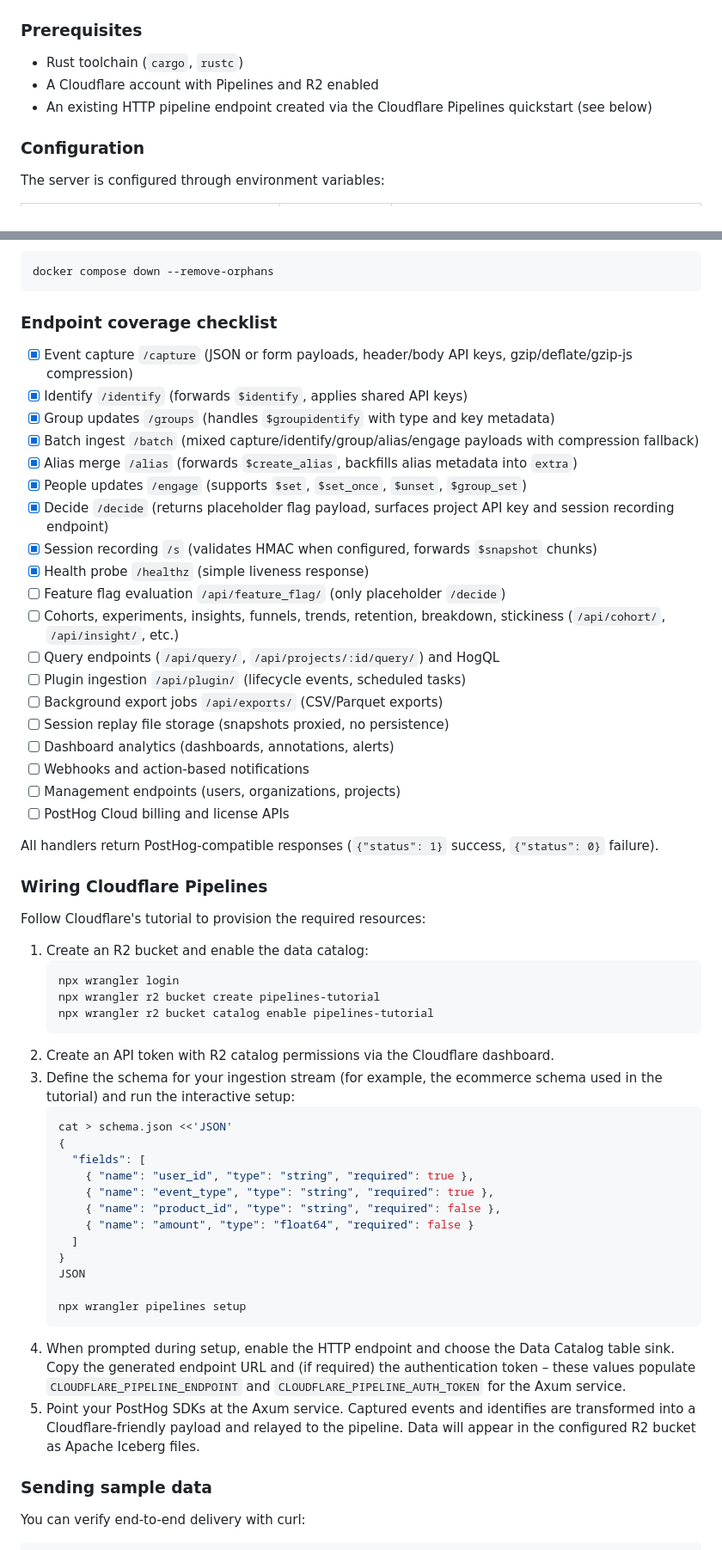
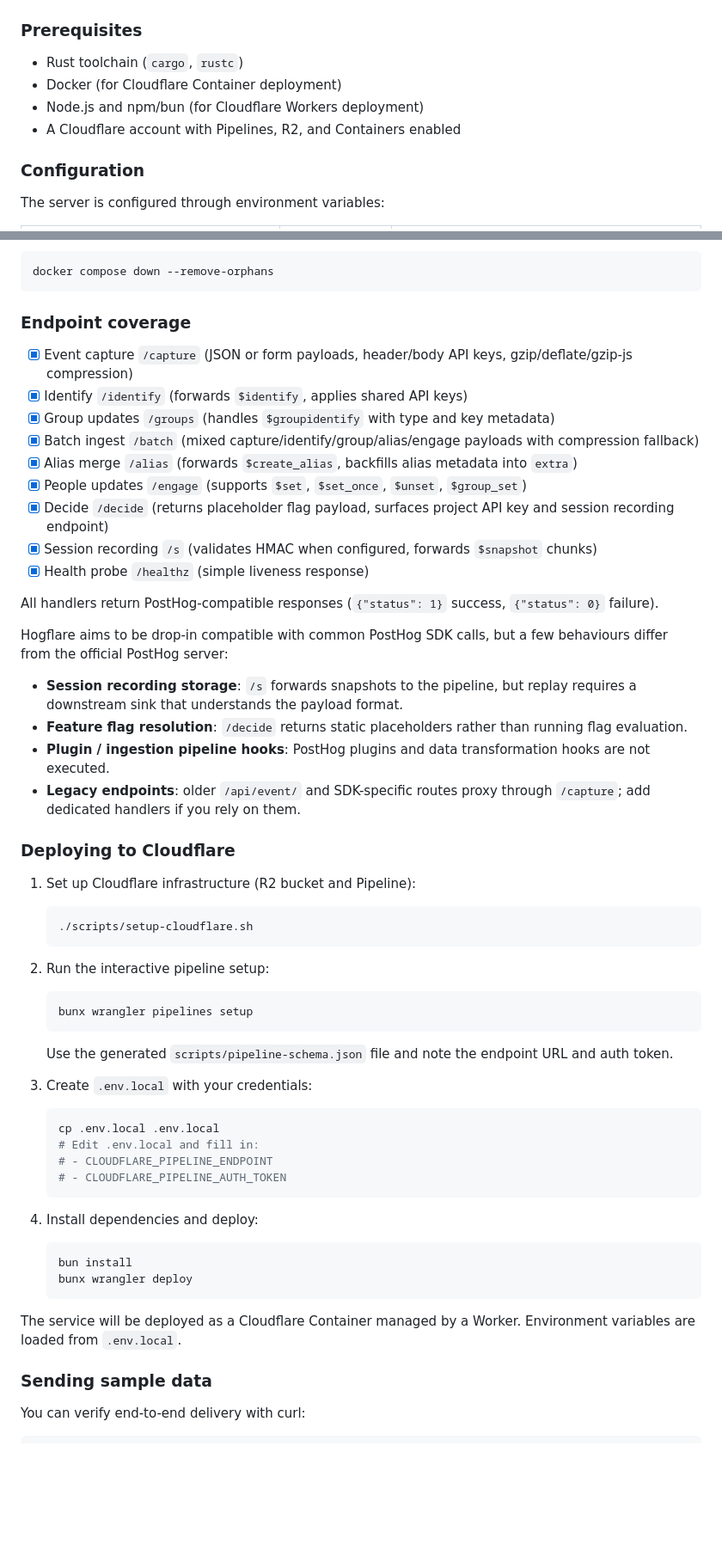
Before and after one commit to sidequery/hogflare, a Markdown page: README.md, 2 parts joined by grey strips. Shown: that part at 86% size. Rendered like a GitHub page; blank space fills up the shorter version.

Commit message:
Consolidate README endpoint coverage and compatibility notes
Remove unchecked future items from endpoint checklist, move
compatibility notes inline, and update deployment instructions.

````diff
--- a/README.md
+++ b/README.md
@@ -7,8 +7,9 @@ An Axum-based PostHog compatible ingestion layer that forwards events to a Cloud
 ### Prerequisites
 
 * Rust toolchain (`cargo`, `rustc`)
-* A Cloudflare account with Pipelines and R2 enabled
-* An existing HTTP pipeline endpoint created via the Cloudflare Pipelines quickstart (see below)
+* Docker (for Cloudflare Container deployment)
+* Node.js and npm/bun (for Cloudflare Workers deployment)
+* A Cloudflare account with Pipelines, R2, and Containers enabled
 
 ### Configuration
 
@@ -52,7 +53,7 @@ The emulator listens on `http://127.0.0.1:8088/`. Hogflare tests use this servic
 docker compose down --remove-orphans
 ```
 
-### Endpoint coverage checklist
+### Endpoint coverage
 
 - [x] Event capture `/capture` (JSON or form payloads, header/body API keys, gzip/deflate/gzip-js compression)
 - [x] Identify `/identify` (forwards `$identify`, applies shared API keys)
@@ -63,47 +64,44 @@ docker compose down --remove-orphans
 - [x] Decide `/decide` (returns placeholder flag payload, surfaces project API key and session recording endpoint)
 - [x] Session recording `/s` (validates HMAC when configured, forwards `$snapshot` chunks)
 - [x] Health probe `/healthz` (simple liveness response)
-- [ ] Feature flag evaluation `/api/feature_flag/` (only placeholder `/decide`)
-- [ ] Cohorts, experiments, insights, funnels, trends, retention, breakdown, stickiness (`/api/cohort/`, `/api/insight/`, etc.)
-- [ ] Query endpoints (`/api/query/`, `/api/projects/:id/query/`) and HogQL
-- [ ] Plugin ingestion `/api/plugin/` (lifecycle events, scheduled tasks)
-- [ ] Background export jobs `/api/exports/` (CSV/Parquet exports)
-- [ ] Session replay file storage (snapshots proxied, no persistence)
-- [ ] Dashboard analytics (dashboards, annotations, alerts)
-- [ ] Webhooks and action-based notifications
-- [ ] Management endpoints (users, organizations, projects)
-- [ ] PostHog Cloud billing and license APIs
 
 All handlers return PostHog-compatible responses (`{"status": 1}` success, `{"status": 0}` failure).
 
-### Wiring Cloudflare Pipelines
+Hogflare aims to be drop-in compatible with common PostHog SDK calls, but a few behaviours differ from the official PostHog server:
 
-Follow Cloudflare's tutorial to provision the required resources:
+* **Session recording storage**: `/s` forwards snapshots to the pipeline, but replay requires a downstream sink that understands the payload format.
+* **Feature flag resolution**: `/decide` returns static placeholders rather than running flag evaluation.
+* **Plugin / ingestion pipeline hooks**: PostHog plugins and data transformation hooks are not executed.
+* **Legacy endpoints**: older `/api/event/` and SDK-specific routes proxy through `/capture`; add dedicated handlers if you rely on them.
 
-1. Create an R2 bucket and enable the data catalog:
+### Deploying to Cloudflare
+
+1. Set up Cloudflare infrastructure (R2 bucket and Pipeline):
    ```bash
-   npx wrangler login
-   npx wrangler r2 bucket create pipelines-tutorial
-   npx wrangler r2 bucket catalog enable pipelines-tutorial
+   ./scripts/setup-cloudflare.sh
    ```
-2. Create an API token with R2 catalog permissions via the Cloudflare dashboard.
-3. Define the schema for your ingestion stream (for example, the ecommerce schema used in the tutorial) and run the interactive setup:
+
+2. Run the interactive pipeline setup:
    ```bash
-   cat > schema.json <<'JSON'
-   {
-     "fields": [
-       { "name": "user_id", "type": "string", "required": true },
-       { "name": "event_type", "type": "string", "required": true },
-       { "name": "product_id", "type": "string", "required": false },
-       { "name": "amount", "type": "float64", "required": false }
-     ]
-   }
-   JSON
+   bunx wrangler pipelines setup
+   ```
+   Use the generated `scripts/pipeline-schema.json` file and note the endpoint URL and auth token.
 
-   npx wrangler pipelines setup
+3. Create `.env.local` with your credentials:
+   ```bash
+   cp .env.local .env.local
+   # Edit .env.local and fill in:
+   # - CLOUDFLARE_PIPELINE_ENDPOINT
+   # - CLOUDFLARE_PIPELINE_AUTH_TOKEN
    ```
-4. When prompted during setup, enable the HTTP endpoint and choose the Data Catalog table sink. Copy the generated endpoint URL and (if required) the authentication token – these values populate `CLOUDFLARE_PIPELINE_ENDPOINT` and `CLOUDFLARE_PIPELINE_AUTH_TOKEN` for the Axum service.
-5. Point your PostHog SDKs at the Axum service. Captured events and identifies are transformed into a Cloudflare-friendly payload and relayed to the pipeline. Data will appear in the configured R2 bucket as Apache Iceberg files.
+
+4. Install dependencies and deploy:
+   ```bash
+   bun install
+   bunx wrangler deploy
+   ```
+
+The service will be deployed as a Cloudflare Container managed by a Worker. Environment variables are loaded from `.env.local`.
 
 ### Sending sample data
 
````
Also changed, not shown: other parts of README.md (+0 -11 lines).
